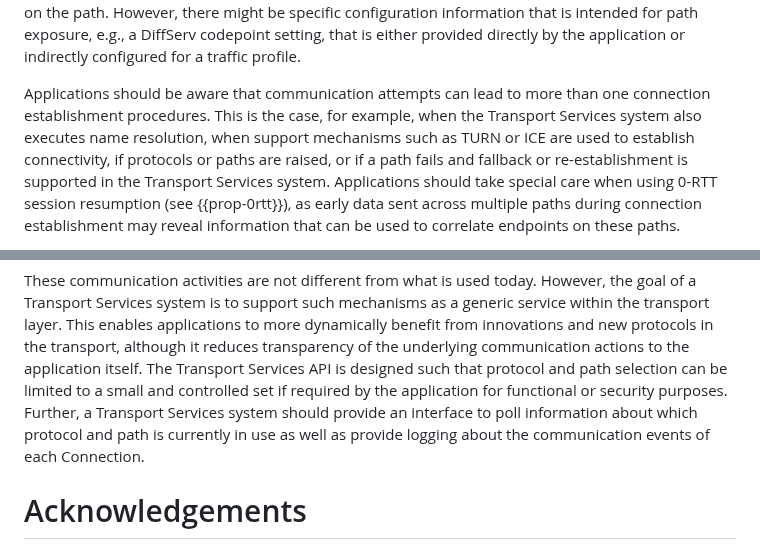
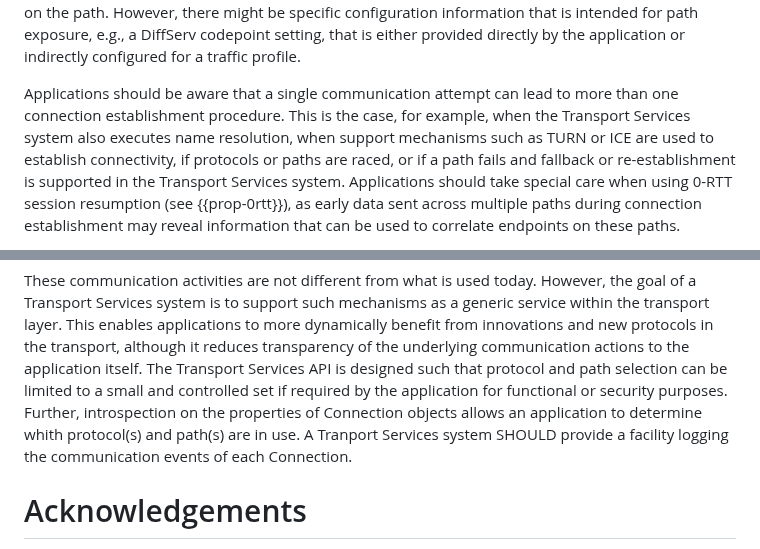
Before and after one commit to ietf-tapswg/api-drafts, a Markdown page: draft-ietf-taps-interface.md, 2 parts joined by grey strips. Rendered like a GitHub page.

Commit message:
Security considerations fixes from GENART review
fix #1196

```diff
--- a/draft-ietf-taps-interface.md
+++ b/draft-ietf-taps-interface.md
@@ -3426,9 +3426,9 @@ However, there might be specific configuration
 information that is intended for path exposure, e.g., a DiffServ codepoint setting, that is either provided
 directly by the application or indirectly configured for a traffic profile.
 
-Applications should be aware that communication attempts can lead to more than one connection establishment procedures.
+Applications should be aware that a single communication attempt can lead to more than one connection establishment procedure.
 This is the case, for example, when the Transport Services system also executes name resolution, when support mechanisms such as
-TURN or ICE are used to establish connectivity, if protocols or paths are raised, or if a path fails and
+TURN or ICE are used to establish connectivity, if protocols or paths are raced, or if a path fails and
 fallback or re-establishment is supported in the Transport Services system. Applications should take special
 care when using 0-RTT session resumption (see {{prop-0rtt}}), as early data sent across multiple paths during
 connection establishment may reveal information that can be used to correlate endpoints on these paths.
@@ -3451,8 +3451,8 @@ such mechanisms as a generic service within the transport layer. This enables ap
 benefit from innovations and new protocols in the transport, although it reduces transparency of the
 underlying communication actions to the application itself. The Transport Services API is designed such that protocol and path selection
 can be limited to a small and controlled set if required by the application for functional or security purposes. Further,
-a Transport Services system should provide an interface to poll information about which protocol and path is currently in use as
-well as provide logging about the communication events of each Connection.
+introspection on the properties of Connection objects allows an application to determine whith protocol(s) and path(s) are in use.
+A Tranport Services system SHOULD provide a facility logging the communication events of each Connection.
 
 # Acknowledgements
 
```
